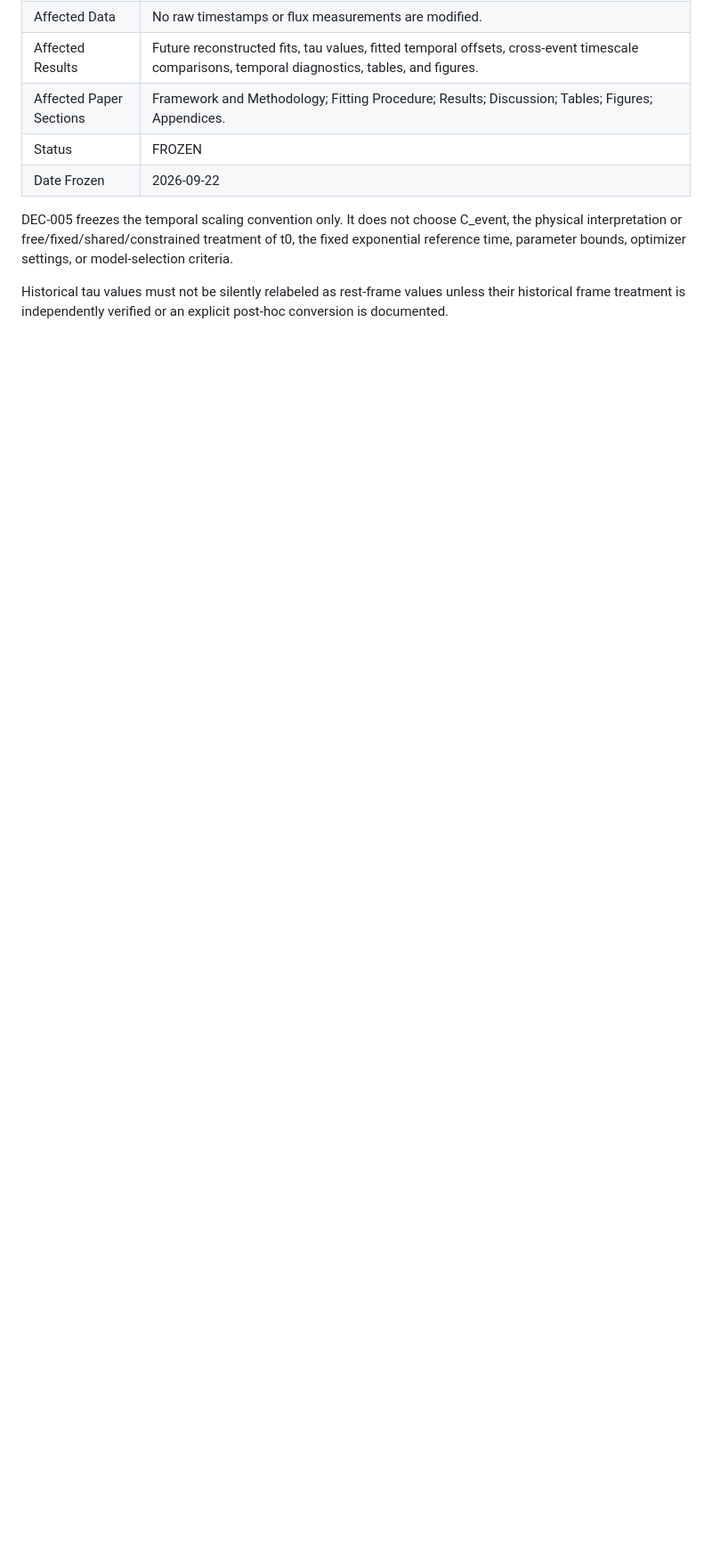
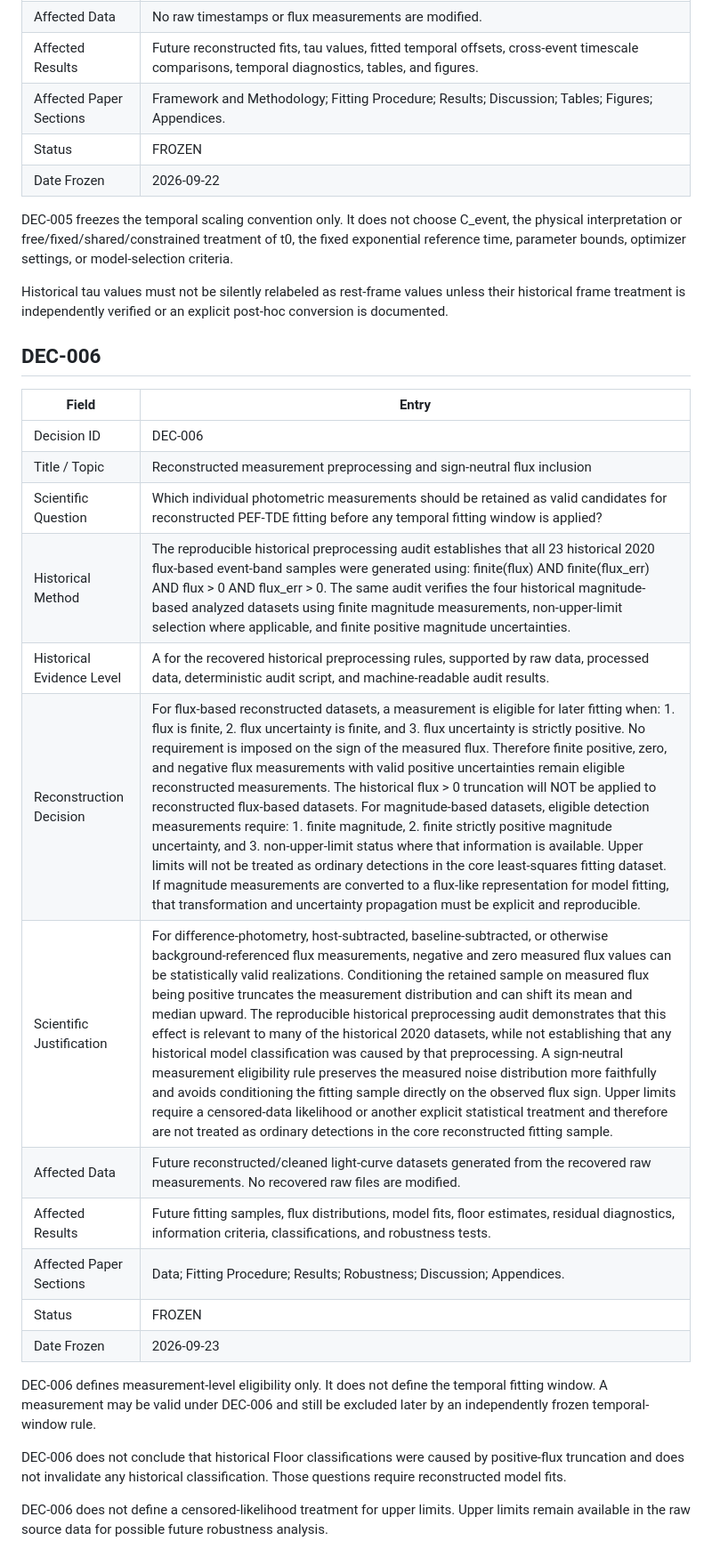
Before and after one commit to alejopaisa/PEF-TDE, a Markdown page: docs/RECONSTRUCTION_DECISIONS.md, the part around the change. Shown at 89% size. Drawn GitHub-style; blank space fills up the shorter version.

Commit message:
Define reconstructed measurement eligibility

```diff
--- a/docs/RECONSTRUCTION_DECISIONS.md
+++ b/docs/RECONSTRUCTION_DECISIONS.md
@@ -121,3 +121,26 @@ DEC-004 freezes only the adopted event redshifts. It does not decide whether rec
 DEC-005 freezes the temporal scaling convention only. It does not choose C_event, the physical interpretation or free/fixed/shared/constrained treatment of t0, the fixed exponential reference time, parameter bounds, optimizer settings, or model-selection criteria.
 
 Historical tau values must not be silently relabeled as rest-frame values unless their historical frame treatment is independently verified or an explicit post-hoc conversion is documented.
+
+## DEC-006
+
+| Field | Entry |
+|---|---|
+| Decision ID | DEC-006 |
+| Title / Topic | Reconstructed measurement preprocessing and sign-neutral flux inclusion |
+| Scientific Question | Which individual photometric measurements should be retained as valid candidates for reconstructed PEF-TDE fitting before any temporal fitting window is applied? |
+| Historical Method | The reproducible historical preprocessing audit establishes that all 23 historical 2020 flux-based event-band samples were generated using: finite(flux) AND finite(flux_err) AND flux > 0 AND flux_err > 0. The same audit verifies the four historical magnitude-based analyzed datasets using finite magnitude measurements, non-upper-limit selection where applicable, and finite positive magnitude uncertainties. |
+| Historical Evidence Level | A for the recovered historical preprocessing rules, supported by raw data, processed data, deterministic audit script, and machine-readable audit results. |
+| Reconstruction Decision | For flux-based reconstructed datasets, a measurement is eligible for later fitting when: 1. flux is finite, 2. flux uncertainty is finite, and 3. flux uncertainty is strictly positive. No requirement is imposed on the sign of the measured flux. Therefore finite positive, zero, and negative flux measurements with valid positive uncertainties remain eligible reconstructed measurements. The historical flux > 0 truncation will NOT be applied to reconstructed flux-based datasets. For magnitude-based datasets, eligible detection measurements require: 1. finite magnitude, 2. finite strictly positive magnitude uncertainty, and 3. non-upper-limit status where that information is available. Upper limits will not be treated as ordinary detections in the core least-squares fitting dataset. If magnitude measurements are converted to a flux-like representation for model fitting, that transformation and uncertainty propagation must be explicit and reproducible. |
+| Scientific Justification | For difference-photometry, host-subtracted, baseline-subtracted, or otherwise background-referenced flux measurements, negative and zero measured flux values can be statistically valid realizations. Conditioning the retained sample on measured flux being positive truncates the measurement distribution and can shift its mean and median upward. The reproducible historical preprocessing audit demonstrates that this effect is relevant to many of the historical 2020 datasets, while not establishing that any historical model classification was caused by that preprocessing. A sign-neutral measurement eligibility rule preserves the measured noise distribution more faithfully and avoids conditioning the fitting sample directly on the observed flux sign. Upper limits require a censored-data likelihood or another explicit statistical treatment and therefore are not treated as ordinary detections in the core reconstructed fitting sample. |
+| Affected Data | Future reconstructed/cleaned light-curve datasets generated from the recovered raw measurements. No recovered raw files are modified. |
+| Affected Results | Future fitting samples, flux distributions, model fits, floor estimates, residual diagnostics, information criteria, classifications, and robustness tests. |
+| Affected Paper Sections | Data; Fitting Procedure; Results; Robustness; Discussion; Appendices. |
+| Status | FROZEN |
+| Date Frozen | 2026-09-23 |
+
+DEC-006 defines measurement-level eligibility only. It does not define the temporal fitting window. A measurement may be valid under DEC-006 and still be excluded later by an independently frozen temporal-window rule.
+
+DEC-006 does not conclude that historical Floor classifications were caused by positive-flux truncation and does not invalidate any historical classification. Those questions require reconstructed model fits.
+
+DEC-006 does not define a censored-likelihood treatment for upper limits. Upper limits remain available in the raw source data for possible future robustness analysis.
```
